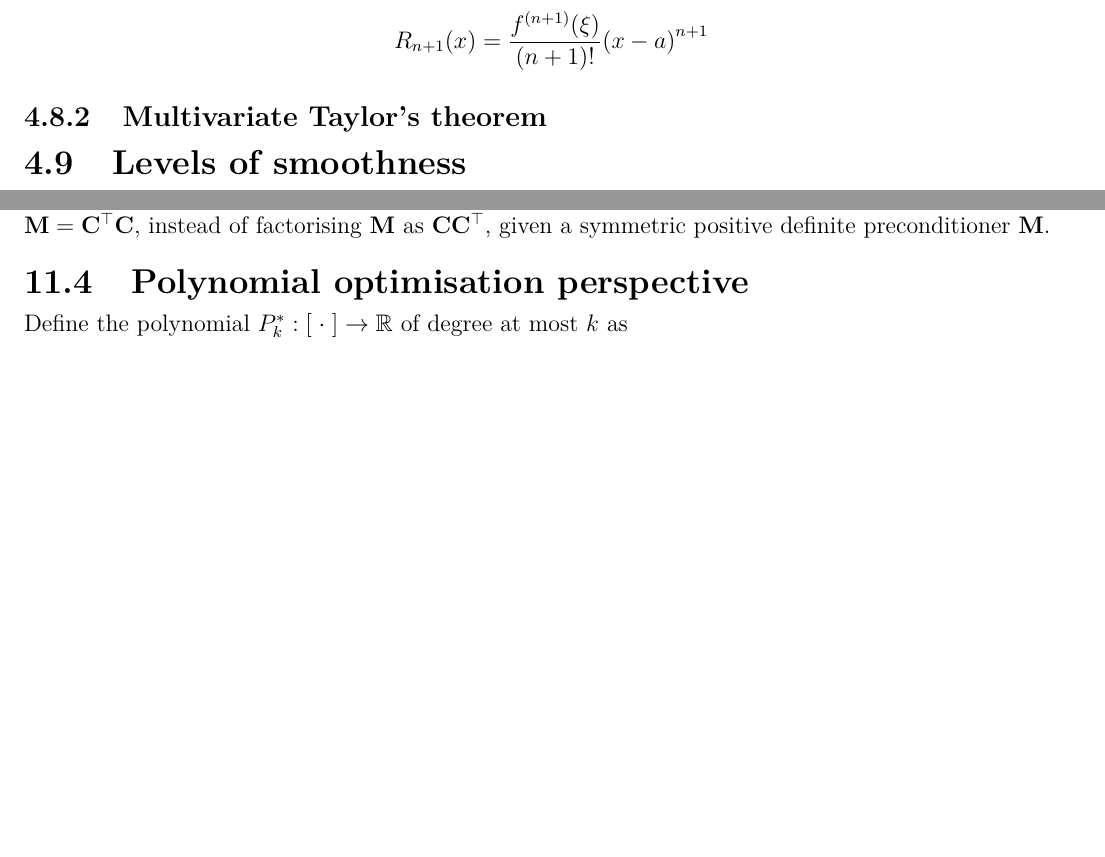
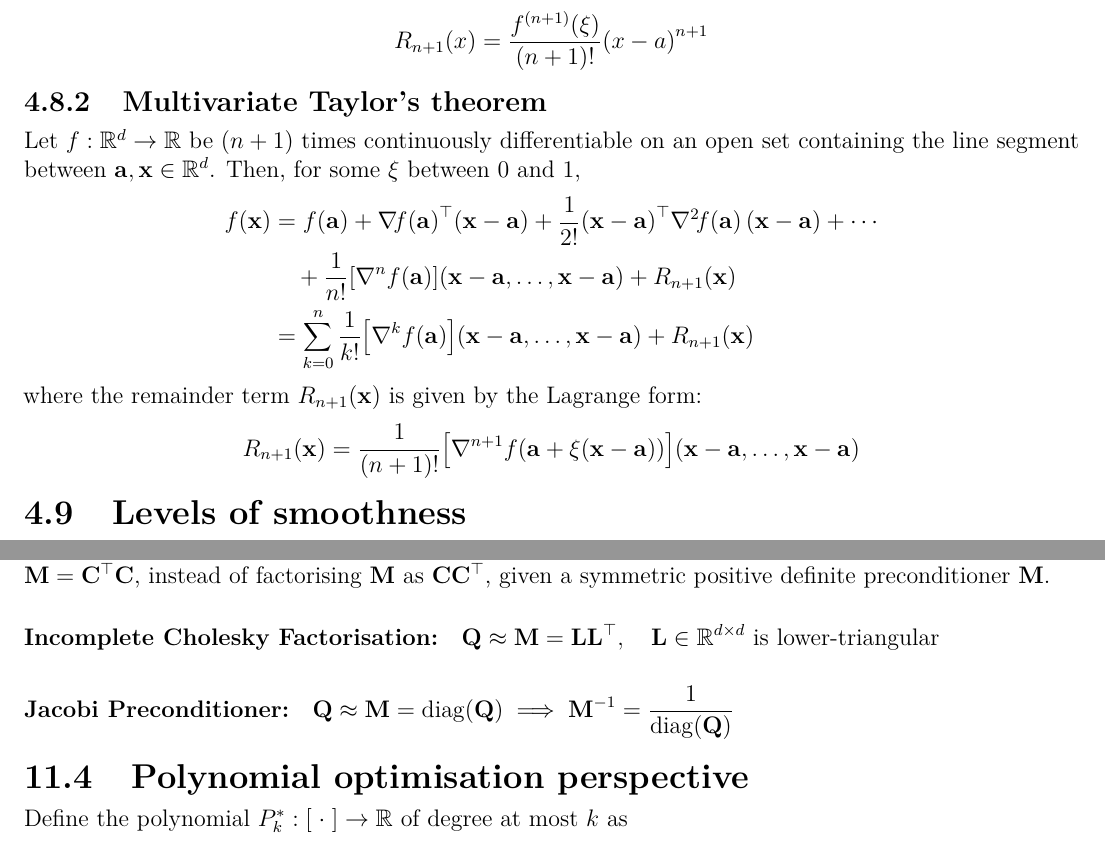
Before and after one commit to AshrithSagar/E0230-CMO-2025, a LaTeX thesis (TeX/main.tex, which reads TeX/sections/preliminaries.tex, TeX/sections/unconstrained.tex): two parts of pages 12 and 47 of 59, joined at a grey line, cut so that both start at the same text, the shorter picture padded with empty space. Compiled offline with pdfLaTeX.

Commit message:
📝 TeX

```diff
--- a/TeX/sections/preliminaries.tex
+++ b/TeX/sections/preliminaries.tex
@@ -496,6 +496,25 @@ where the remainder term \( R_{n+1}(x) \) is given by the Lagrange form:
 \end{equation*}
 
 \subsection{Multivariate Taylor's theorem}\label{sec:multivariate-taylor-theorem}
+
+Let \( f: \R^d \to \R \) be \( (n+1) \) times continuously differentiable on an open set containing the line segment between \( \a, \x \in \R^d \).
+Then, for some \( \xi \) between \( 0 \) and \( 1 \),
+\begin{align*}
+    \func{f}{\x}
+    & =
+    \func{f}{\a}
+    + \dotp{\grad{f}{\a}}{\pbrac{\x - \a}}
+    + \frac{1}{2!} \qf{\pbrac{\x - \a}}{\hess{f}{\a}}
+    + \cdots
+    \\ & \quad +
+    \frac{1}{n!} \bbrac{\nabla^{n} \func{f}{\a}} (\x - \a, \ldots, \x - \a) + R_{n+1}(\x)
+    \\ & =
+    \sum_{k = 0}^{n} \frac{1}{k!} \bbrac{\nabla^{k} \func{f}{\a}} (\x - \a, \ldots, \x - \a) + R_{n+1}(\x)
+\end{align*}
+where the remainder term \( R_{n+1}(\x) \) is given by the Lagrange form:
+\begin{equation*}
+    R_{n+1}(\x) = \frac{1}{(n+1)!} \bbrac{\nabla^{n+1} f(\a + \xi (\x - \a))}(\x - \a, \ldots, \x - \a)
+\end{equation*}
 
 \section{Levels of smoothness}
 
--- a/TeX/sections/unconstrained.tex
+++ b/TeX/sections/unconstrained.tex
@@ -2301,6 +2301,32 @@ The preconditioned conjugate gradient method can be interpreted as applying the
 \end{align*}
 
 NW~\cite{Nocedal2006} provide an equivalent formulation, except that they take a non-singular matrix \( \C \) and construct \( \M = \C^\top \C \), instead of factorising \( \M \) as \( \outp{\C}{\C} \), given a symmetric positive definite preconditioner \( \M \).
+
+\paragraph{Incomplete Cholesky Factorisation:}
+\(
+    \displaystyle
+    \Q
+    \approx
+    \M
+    =
+    \outp{\mathbf{L}}{\mathbf{L}},
+    \quad
+    \mathbf{L} \in \R^{d \times d} \text{ is lower-triangular}
+\)
+
+\paragraph{Jacobi Preconditioner:}
+\(
+    \displaystyle
+    \Q
+    \approx
+    \M
+    =
+    \diag{\Q}
+    \implies
+    \inv{\M}
+    =
+    \frac{1}{\diag{\Q}}
+\)
 
 \section{Polynomial optimisation perspective}
 
```
Also changed, not shown: TeX/sections/preliminaries.tex (10 more changed lines).
